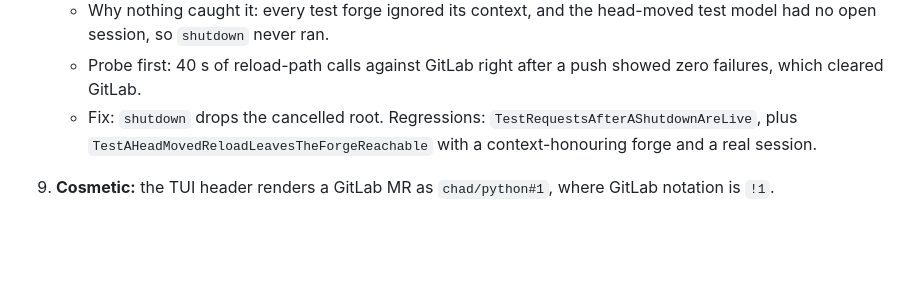
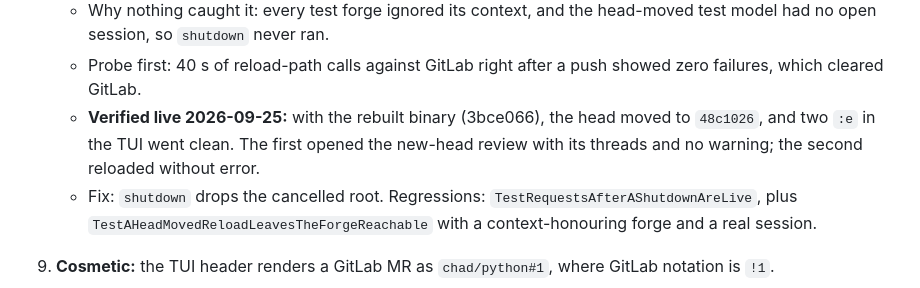
Before and after one commit to infrashift/mrman, a Markdown page: PLAN-GitLab-Live-Verification.md, the part around the change. Drawn GitHub-style; blank space fills up the shorter version.

Commit message:
docs(plan): the shutdown fix verified live on the TUI
Co-Authored-By: Claude Opus 5.5 (1M context) <noreply@anthropic.com>

```diff
--- a/PLAN-GitLab-Live-Verification.md
+++ b/PLAN-GitLab-Live-Verification.md
@@ -82,6 +82,9 @@ gateway in front of `/api/v4`.
      head-moved test model had no open session, so `shutdown` never ran.
    - Probe first: 40 s of reload-path calls against GitLab right after a push
      showed zero failures, which cleared GitLab.
+   - **Verified live 2026-09-25:** with the rebuilt binary (3bce066), the head moved
+     to `48c1026`, and two `:e` in the TUI went clean. The first opened the new-head
+     review with its threads and no warning; the second reloaded without error.
    - Fix: `shutdown` drops the cancelled root. Regressions:
      `TestRequestsAfterAShutdownAreLive`, plus
      `TestAHeadMovedReloadLeavesTheForgeReachable` with a context-honouring forge
```
